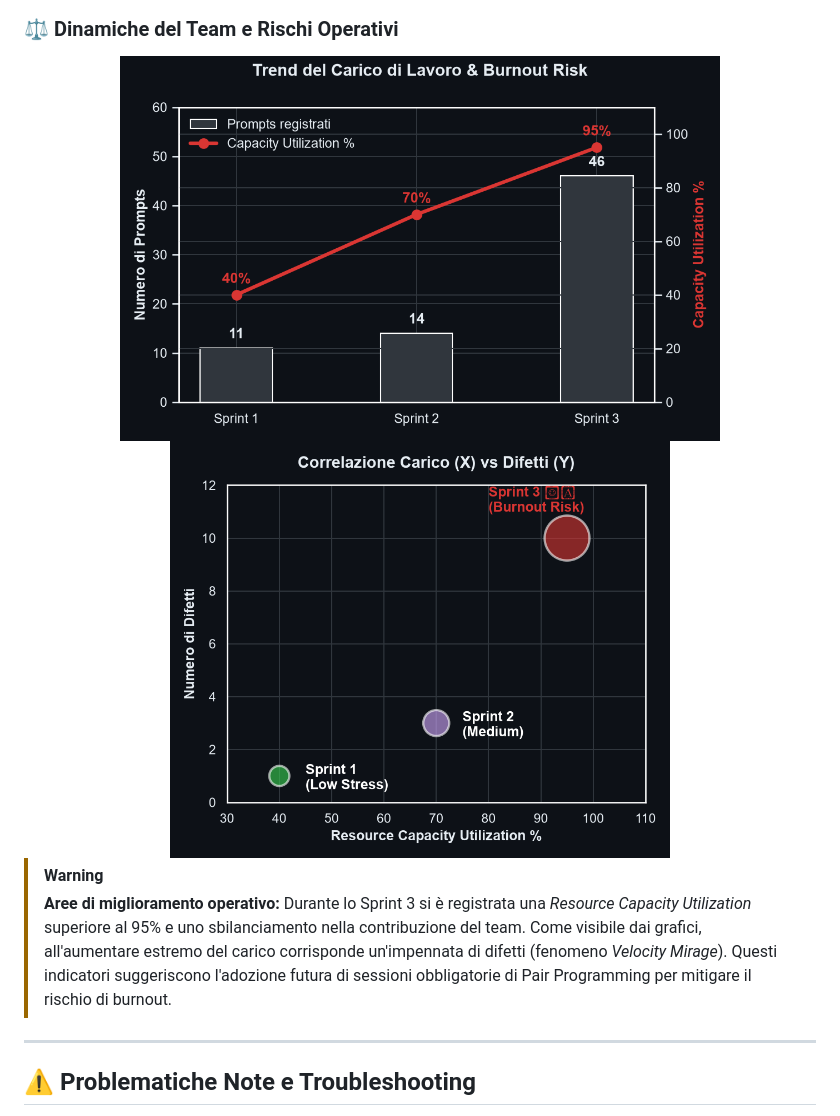
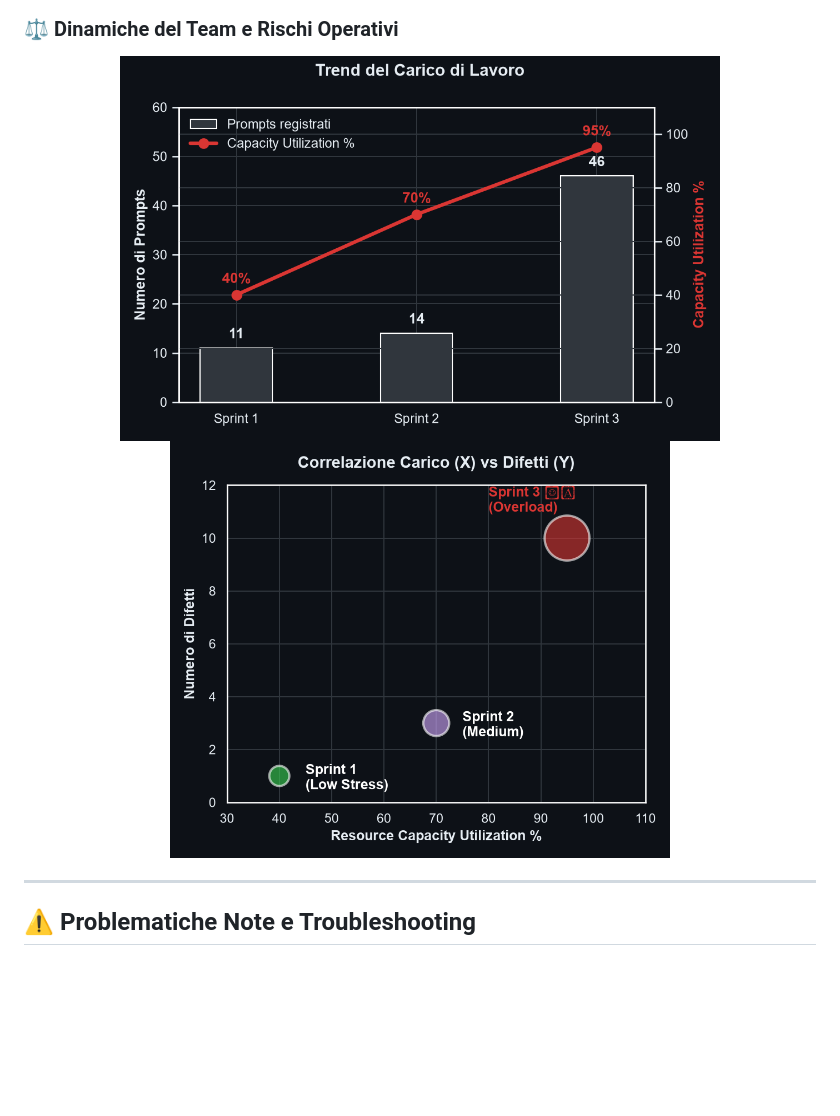
Before and after one commit to Stefa63/Leaf_Mobility_OpenSource, a Markdown page: README.md, the part around one of its changes. GitHub-like rendering; pictures changed too: docs/images/kpi_correlation.png, docs/images/kpi_workload.png; blank space fills up the shorter version.

Commit message:
docs: remove burnout references from opensource repo

```diff
--- a/README.md
+++ b/README.md
@@ -477,9 +477,6 @@ Di seguito i principali risultati raggiunti al termine dello Sprint 3:
 <div align="center">
   <img src="docs/images/kpi_correlation.png" alt="Correlazione Carico vs Qualità" width="500">
 </div>
-
-> [!WARNING]
-> **Aree di miglioramento operativo:** Durante lo Sprint 3 si è registrata una *Resource Capacity Utilization* superiore al 95% e uno sbilanciamento nella contribuzione del team. Come visibile dai grafici, all'aumentare estremo del carico corrisponde un'impennata di difetti (fenomeno *Velocity Mirage*). Questi indicatori suggeriscono l'adozione futura di sessioni obbligatorie di Pair Programming per mitigare il rischio di burnout.
 
 ---
 
```
Also changed, not shown: other parts of README.md (+1 -1 lines).
